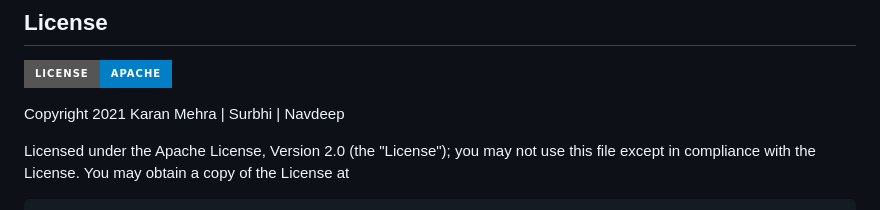
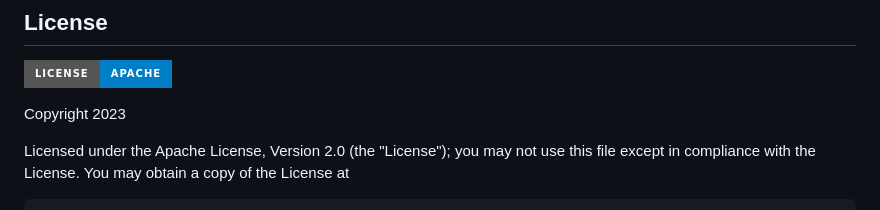
Before and after one commit to akshitgupta2503/medical-diagnosis, a Markdown page: README.md, the part around one of its changes. Drawn GitHub-style; badges without logos.

```diff
--- a/README.md
+++ b/README.md
@@ -194,7 +182,7 @@ __Special thanks to:__ Dr. Amar Singh (Assoicate professr) AI in data science &
 ## License
 [![Apache license](https://img.shields.io/badge/license-apache-blue?style=for-the-badge&logo=appveyor)](http://www.apache.org/licenses/LICENSE-2.0e)
 
-Copyright 2021 Karan Mehra | Surbhi | Navdeep
+Copyright 2023
 
 Licensed under the Apache License, Version 2.0 (the "License");
 you may not use this file except in compliance with the License.
```
Also changed, not shown: other parts of README.md (+0 -12 lines).
